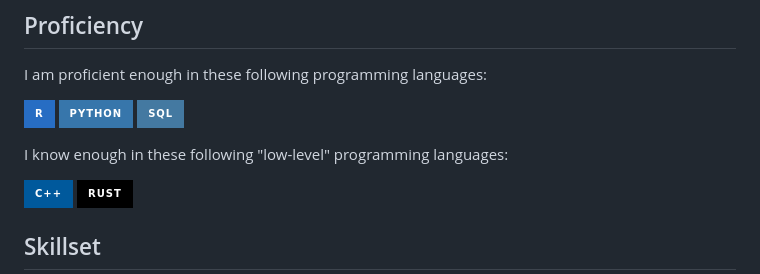
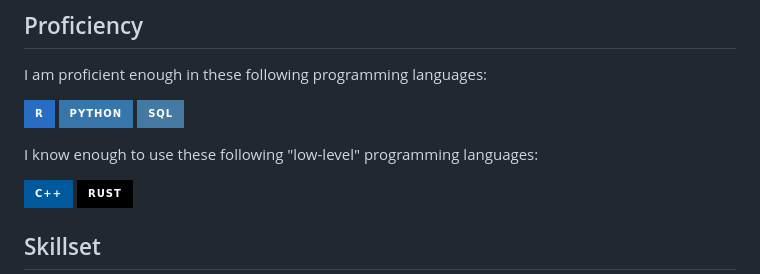
Before and after one commit to joshuamarie/joshuamarie, a Markdown page: README.md, the part around the change. Drawn GitHub-style; badges without logos.

Commit message:
Fix wording in programming languages section

```diff
--- a/README.md
+++ b/README.md
@@ -10,7 +10,7 @@ I am proficient enough in these following programming languages:
 ![Python](https://img.shields.io/badge/Python-3776AB?style=for-the-badge&logo=python&logoColor=white)
 ![SQL](https://img.shields.io/badge/SQL-4479A1?style=for-the-badge)
 
-I know enough in these following "low-level" programming languages:
+I know enough to use these following "low-level" programming languages:
 
 ![C++](https://img.shields.io/badge/C++-00599C?style=for-the-badge&logo=cplusplus&logoColor=white)
 ![Rust](https://img.shields.io/badge/Rust-000000?style=for-the-badge&logo=rust&logoColor=white)
```
